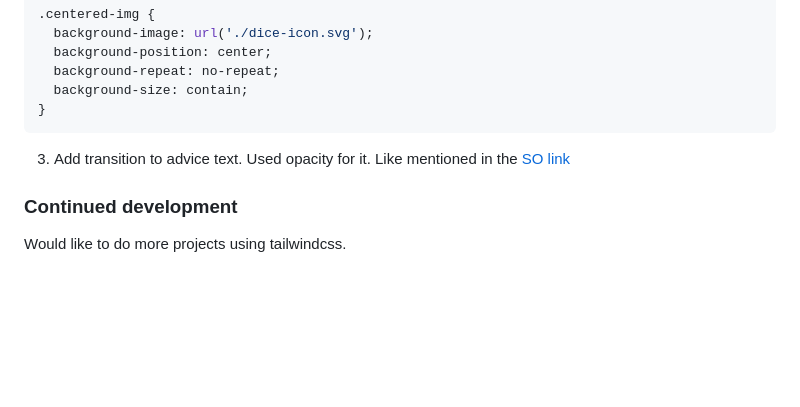
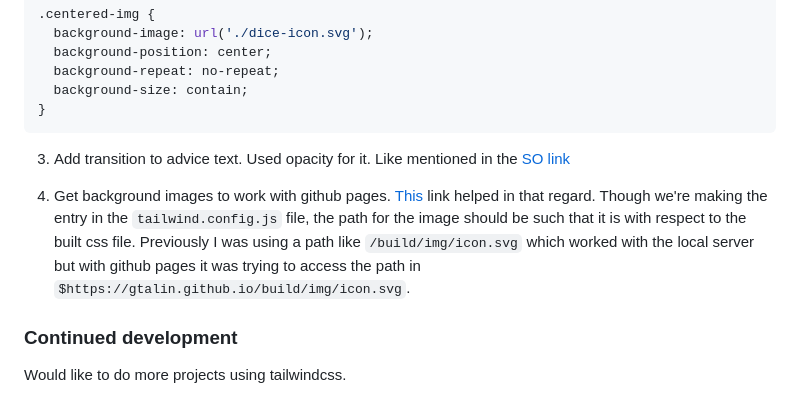
Before and after one commit to gtalin/front-end-mentor, a Markdown page: advice-generator-app/README.md, the part around one of its changes. Rendered like a GitHub page; blank space fills up the shorter version.

Commit message:
Add information about how to add background images correctly in tailwind css

```diff
--- a/advice-generator-app/README.md
+++ b/advice-generator-app/README.md
@@ -133,6 +133,8 @@ We could also have used image as a background image for button.
 3. Add transition to advice text. Used opacity for it.
    Like mentioned in the [SO link](https://stackoverflow.com/questions/29640486/is-there-any-way-to-have-a-transition-effect-when-changing-the-innerhtml)
 
+4. Get background images to work with github pages. [This](https://github.com/tailwindlabs/tailwindcss/discussions/5504) link helped in that regard. Though we're making the entry in the `tailwind.config.js` file, the path for the image should be such that it is with respect to the built css file. Previously I was using a path like `/build/img/icon.svg` which worked with the local server but with github pages it was trying to access the path in `$https://gtalin.github.io/build/img/icon.svg`.
+
 ### Continued development
 
 Would like to do more projects using tailwindcss.
```
Also changed, not shown: other parts of advice-generator-app/README.md (+1 -0 lines).
